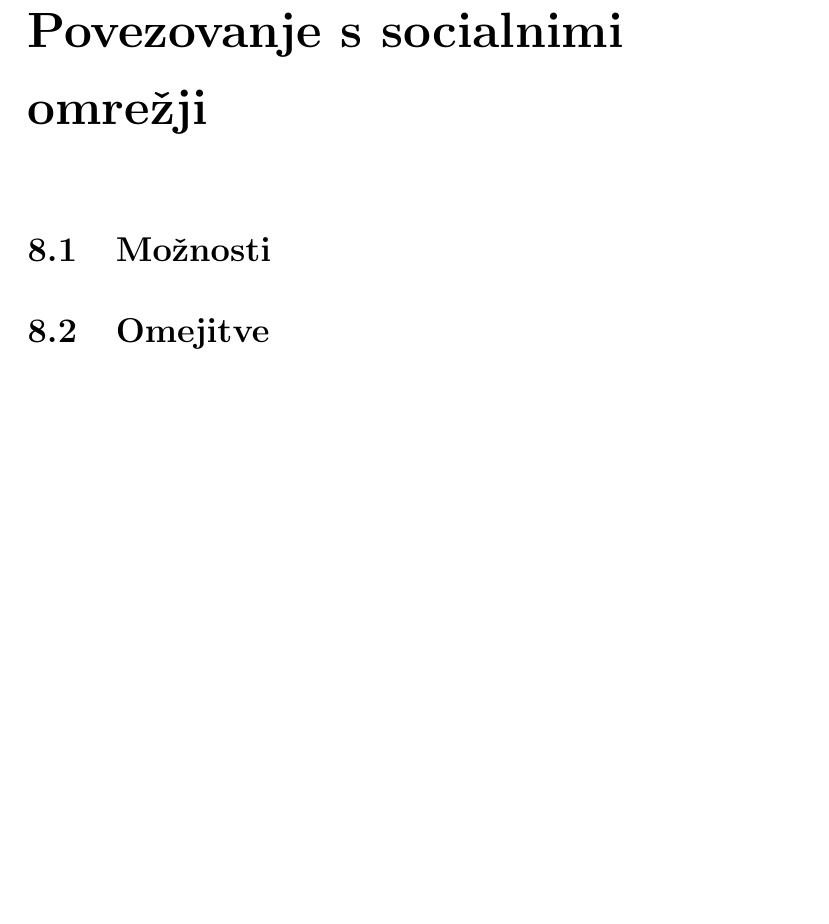
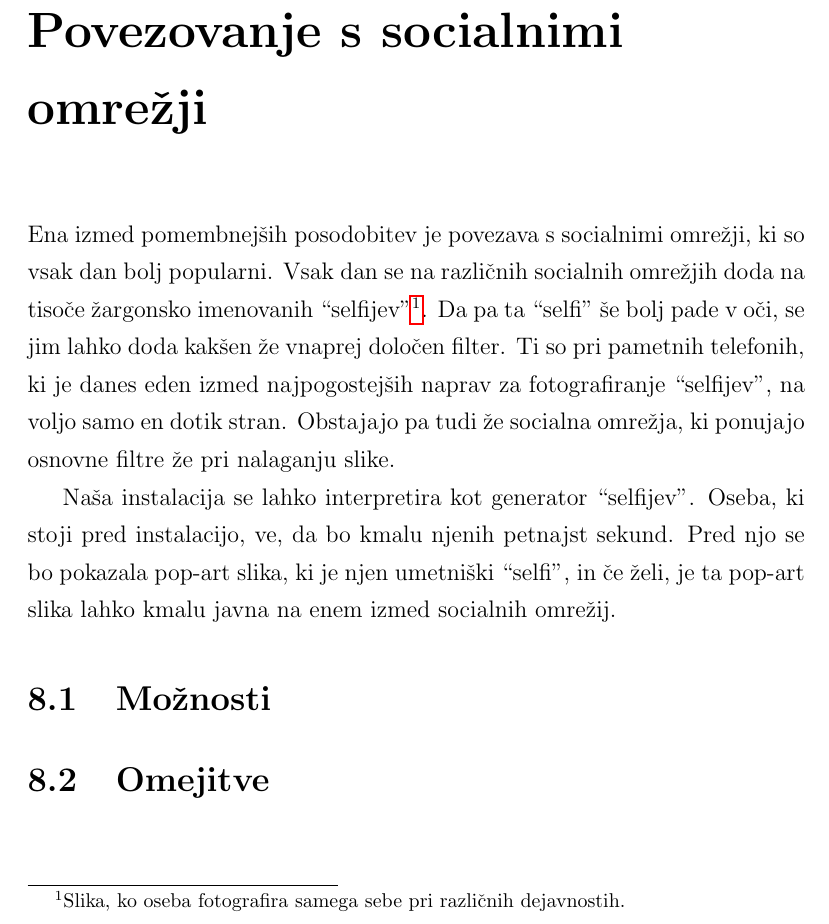
Before and after one commit to majcn/FrameOfFame, a LaTeX thesis (report/master.tex, which reads report/content/magistrska_naloga.tex): part of page 45 of 49, cut so that both start at the same text, the shorter picture padded with empty space. Compiled offline with pdfLaTeX.

Commit message:
socialna omrezja

```diff
--- a/report/content/magistrska_naloga.tex
+++ b/report/content/magistrska_naloga.tex
@@ -621,6 +621,21 @@ vidimo na sliki~\ref{fig:lena_filter_17}.
 
 
 \chapter{Povezovanje s socialnimi omrežji}
+Ena izmed pomembnejših posodobitev je povezava s socialnimi omrežji, ki so
+vsak dan bolj popularni. Vsak dan se na različnih socialnih omrežjih doda na
+tisoče žargonsko imenovanih ``selfijev''\footnote{Slika, ko oseba fotografira
+samega sebe pri različnih dejavnostih.}. Da pa ta ``selfi'' še bolj pade v
+oči, se jim lahko doda kakšen že vnaprej določen filter. Ti so pri pametnih
+telefonih, ki je danes eden izmed najpogostejših naprav za fotografiranje
+``selfijev'', na voljo samo en dotik stran. Obstajajo pa tudi že socialna
+omrežja, ki ponujajo osnovne filtre že pri nalaganju slike.
+
+Naša instalacija se lahko interpretira kot generator ``selfijev''. Oseba, ki stoji pred
+instalacijo, ve, da bo kmalu njenih petnajst sekund. Pred njo se bo pokazala
+pop-art slika, ki je njen umetniški ``selfi'', in če želi, je ta pop-art slika
+lahko kmalu javna na enem izmed socialnih omrežij.
+
+
 \section{Možnosti}
 \section{Omejitve}
 
```
Also changed, not shown: report/content/magistrska_naloga.tex (2 more changed lines).
